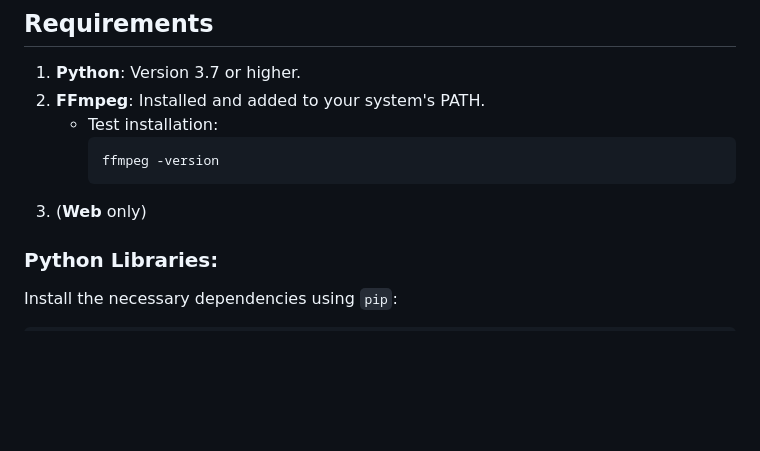
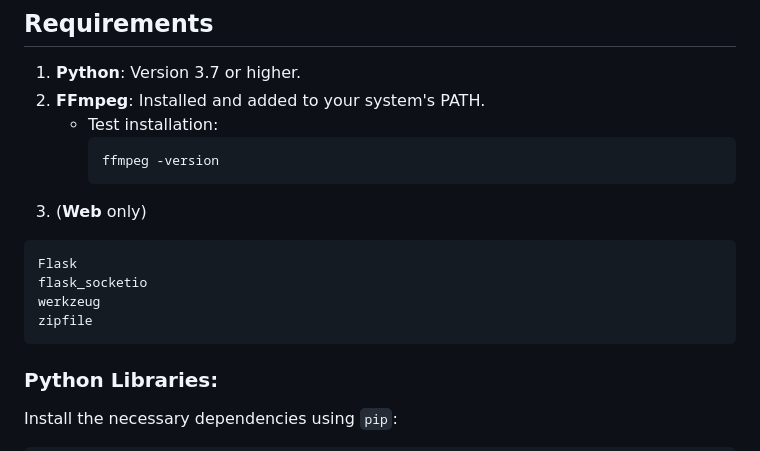
Before and after one commit to xpeuvr327/mp4-to-mp3-covers, a Markdown page: README.md, the part around the change. Rendered like a GitHub page; blank space fills up the shorter version.

Commit message:
added web requirements

````diff
--- a/README.md
+++ b/README.md
@@ -34,7 +34,12 @@ Both tools use FFmpeg for video and audio processing.
      ffmpeg -version
      ```
 3. (**Web** only)
-
+```
+Flask
+flask_socketio
+werkzeug
+zipfile
+```
 
 ### Python Libraries:
 Install the necessary dependencies using `pip`:
````
